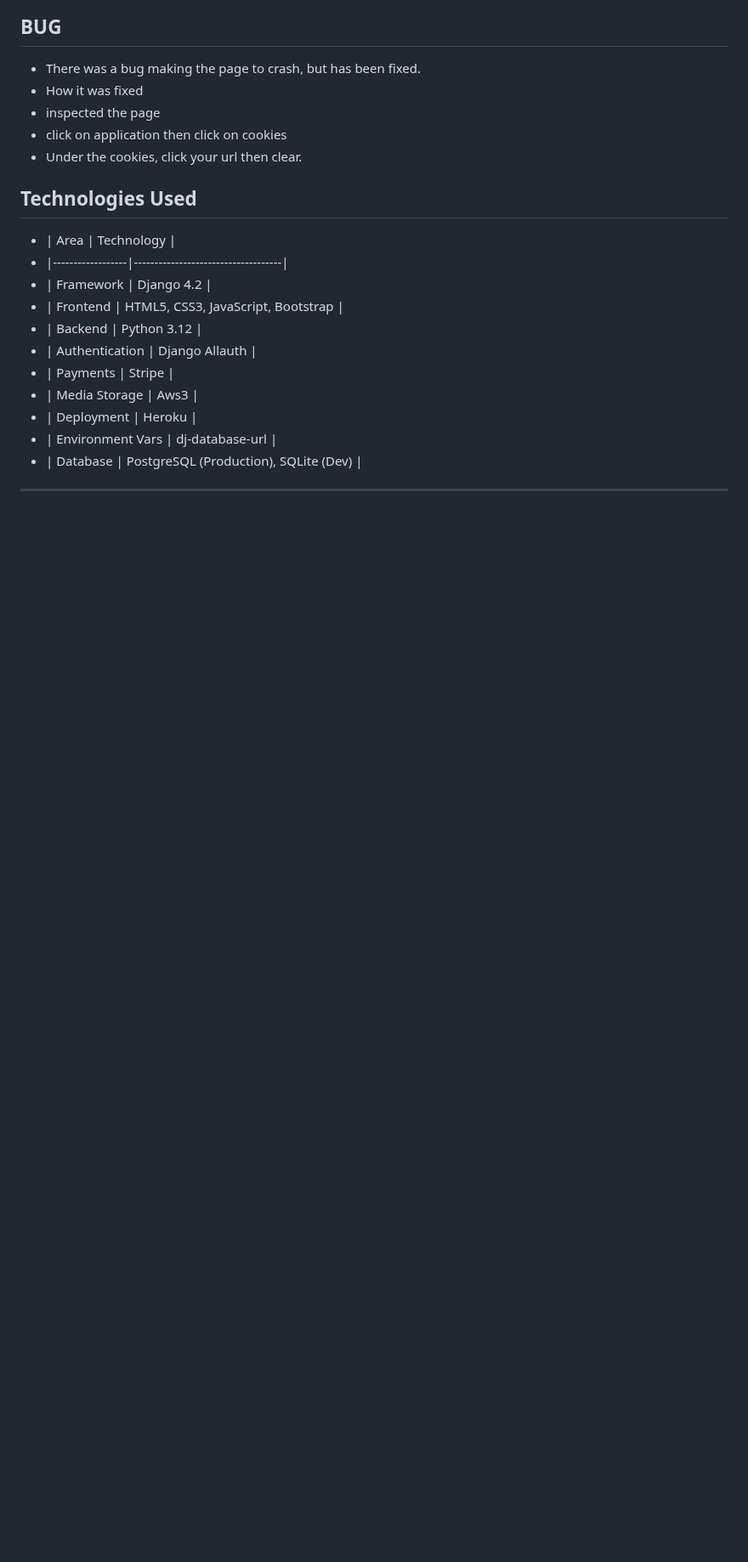
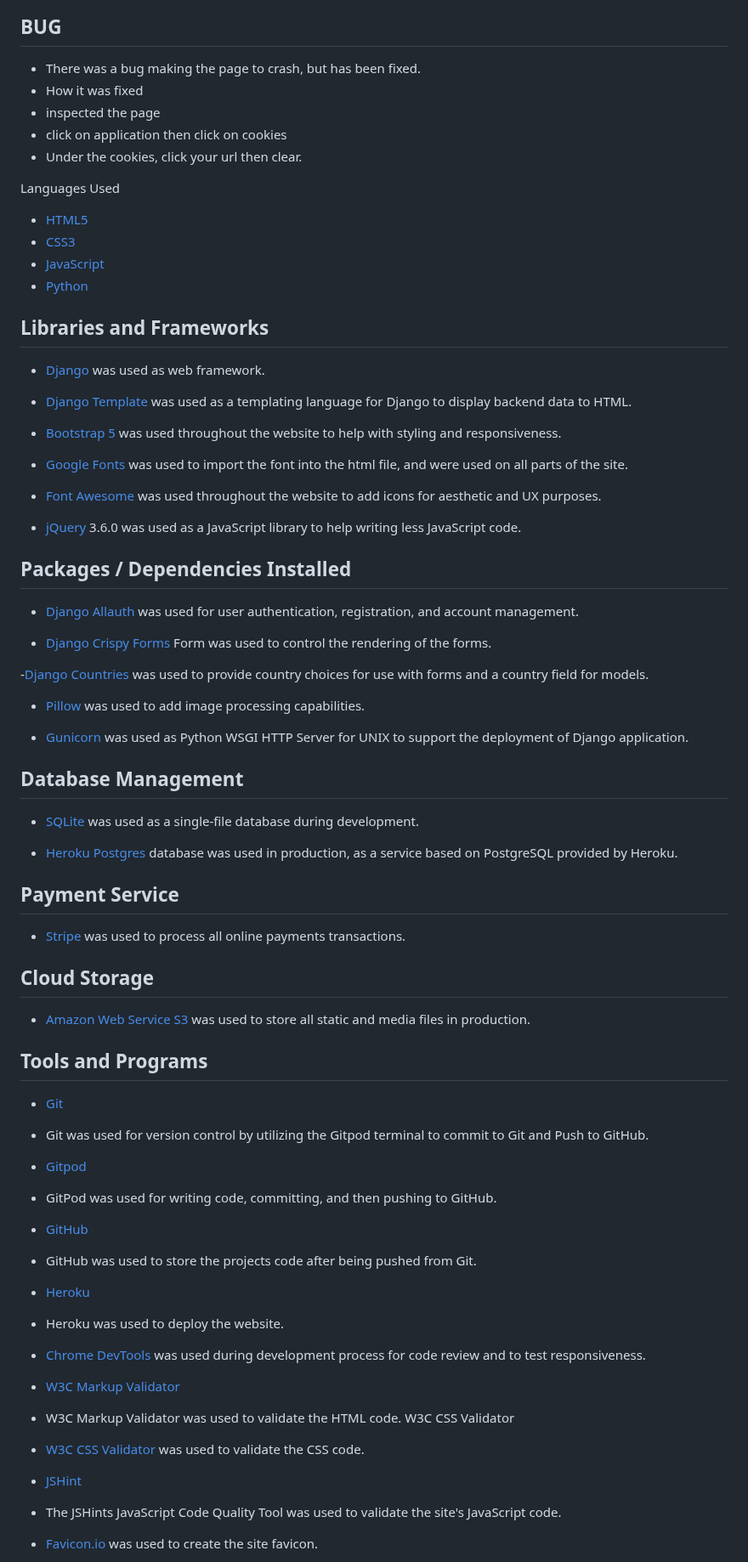
Before and after one commit to Friday79/my_collections, a Markdown page: README.md, the part around one of its changes. Shown at 85% size. Drawn GitHub-style; blank space fills up the shorter version.

Commit message:
languages link added

```diff
--- a/README.md
+++ b/README.md
@@ -717,18 +719,68 @@ git push
 -  click on application then click on cookies
 -  Under the cookies, click your url then clear.
 
-##  Technologies Used
+Languages Used
+- [HTML5](https://developer.mozilla.org/en-US/docs/Web/HTML)
+- [CSS3](https://developer.mozilla.org/en-US/docs/Web/CSS)
+- [JavaScript](https://developer.mozilla.org/en-US/docs/Web/JavaScript)
+- [Python](https://www.python.org/)
+## Libraries and Frameworks
+- [Django](https://www.djangoproject.com/) was used as web framework.
 
-- | Area             | Technology                         |
-- |------------------|------------------------------------|
-- | Framework        | Django 4.2                          |
-- | Frontend         | HTML5, CSS3, JavaScript, Bootstrap |
-- | Backend          | Python 3.12                        |
-- | Authentication   | Django Allauth                    |
-- | Payments         | Stripe                             |
-- | Media Storage    | Aws3                         |
-- | Deployment       | Heroku                             |
-- | Environment Vars | dj-database-url                  |
-- | Database         | PostgreSQL (Production), SQLite (Dev) |
+- [Django Template](https://jinja.palletsprojects.com/en/stable/) was used as a templating language for Django to display backend data to HTML.
 
----
+- [Bootstrap 5](https://getbootstrap.com/) was used throughout the website to help with styling and responsiveness.
+
+- [Google Fonts](https://fonts.google.com/) was used to import the font into the html file, and were used on all parts of the site.
+
+- [Font Awesome](https://fontawesome.com/) was used throughout the website to add icons for aesthetic and UX purposes.
+
+- [jQuery](https://jquery.com/) 3.6.0 was used as a JavaScript library to help writing less JavaScript code.
+
+## Packages / Dependencies Installed
+- [Django Allauth](https://django-allauth.readthedocs.io/en/latest/) was used for user authentication, registration, and account management.
+
+- [Django Crispy Forms](https://django-crispy-forms.readthedocs.io/en/latest/) Form was used to control the rendering of the forms.
+
+-[Django Countries](https://pypi.org/project/django-countries/) was used to provide country choices for use with forms and a country field for models.
+
+- [Pillow](https://pillow.readthedocs.io/en/stable/) was used to add image processing capabilities.
+
+- [Gunicorn](https://gunicorn.org/) was used as Python WSGI HTTP Server for UNIX to support the deployment of Django application.
+
+## Database Management
+- [SQLite](https://sqlite.org/index.html) was used as a single-file database during development.
+
+- [Heroku Postgres](https://www.heroku.com/postgres/) database was used in production, as a service based on PostgreSQL provided by Heroku.
+
+## Payment Service
+- [Stripe](https://stripe.com/en-nl) was used to process all online payments transactions.
+## Cloud Storage
+- [Amazon Web Service S3](https://aws.amazon.com/s3/) was used to store all static and media files in production.
+## Tools and Programs
+- [Git](https://git-scm.com/)
+
+ - Git was used for version control by utilizing the Gitpod terminal to commit to Git and Push to GitHub.
+- [Gitpod](https://www.gitpod.io/)
+
+ - GitPod was used for writing code, committing, and then pushing to GitHub.
+- [GitHub](https://github.com/)
+ - GitHub was used to store the projects code after being pushed from Git.
+
+- [Heroku](https://www.heroku.com/)
+
+ - Heroku was used to deploy the website.
+
+
+- [Chrome DevTools](https://developer.chrome.com/docs/devtools/) was used during development process for code review and to test responsiveness.
+- [W3C Markup Validator](https://validator.w3.org/)
+
+ - W3C Markup Validator was used to validate the HTML code.
+W3C CSS Validator
+
+- [W3C CSS Validator](https://jigsaw.w3.org/css-validator/) was used to validate the CSS code.
+- [JSHint](https://jshint.com/)
+
+ - The JSHints JavaScript Code Quality Tool was used to validate the site's JavaScript code.
+- [Favicon.io](https://favicon.io/) was used to create the site favicon.
+
```
Also changed, not shown: other parts of README.md (+36 -18 lines).
